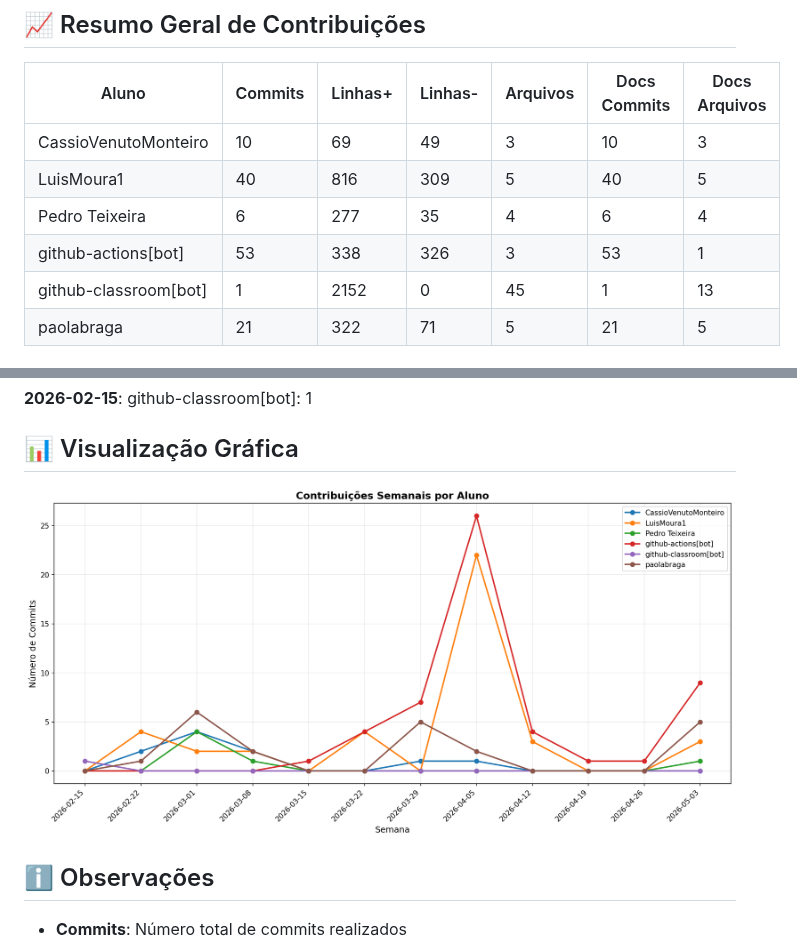
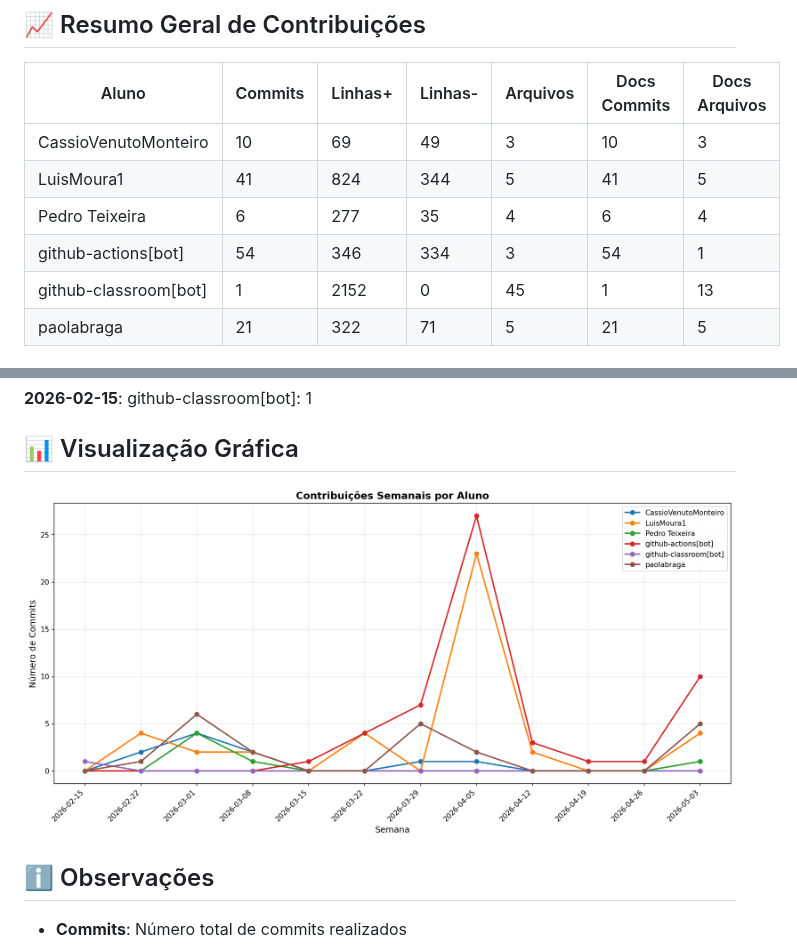
Before and after one commit to ICEI-PUC-Minas-PMV-SI/pmv-si-2026-1-pe6-t2-t2-g9-E-Commerce-Escalavel, a Markdown page: docs/CONTRIBUTION_REPORT.md, 2 parts joined by grey strips. Rendered like a GitHub page; pictures changed too: docs/img/contribution-weekly.png.

```diff
--- a/docs/CONTRIBUTION_REPORT.md
+++ b/docs/CONTRIBUTION_REPORT.md
@@ -9,9 +9,9 @@
 | Aluno                 |   Commits |   Linhas+ |   Linhas- |   Arquivos |   Docs Commits |   Docs Arquivos |
 |-----------------------|-----------|-----------|-----------|------------|----------------|-----------------|
 | CassioVenutoMonteiro  |        10 |        69 |        49 |          3 |             10 |               3 |
-| LuisMoura1            |        40 |       816 |       309 |          5 |             40 |               5 |
+| LuisMoura1            |        41 |       824 |       344 |          5 |             41 |               5 |
 | Pedro Teixeira        |         6 |       277 |        35 |          4 |              6 |               4 |
-| github-actions[bot]   |        53 |       338 |       326 |          3 |             53 |               1 |
+| github-actions[bot]   |        54 |       346 |       334 |          3 |             54 |               1 |
 | github-classroom[bot] |         1 |      2152 |         0 |         45 |              1 |              13 |
 | paolabraga            |        21 |       322 |        71 |          5 |             21 |               5 |
 
```
Also changed, not shown: other parts of docs/CONTRIBUTION_REPORT.md (+4 -4 lines), docs/img/contribution-total.png.
